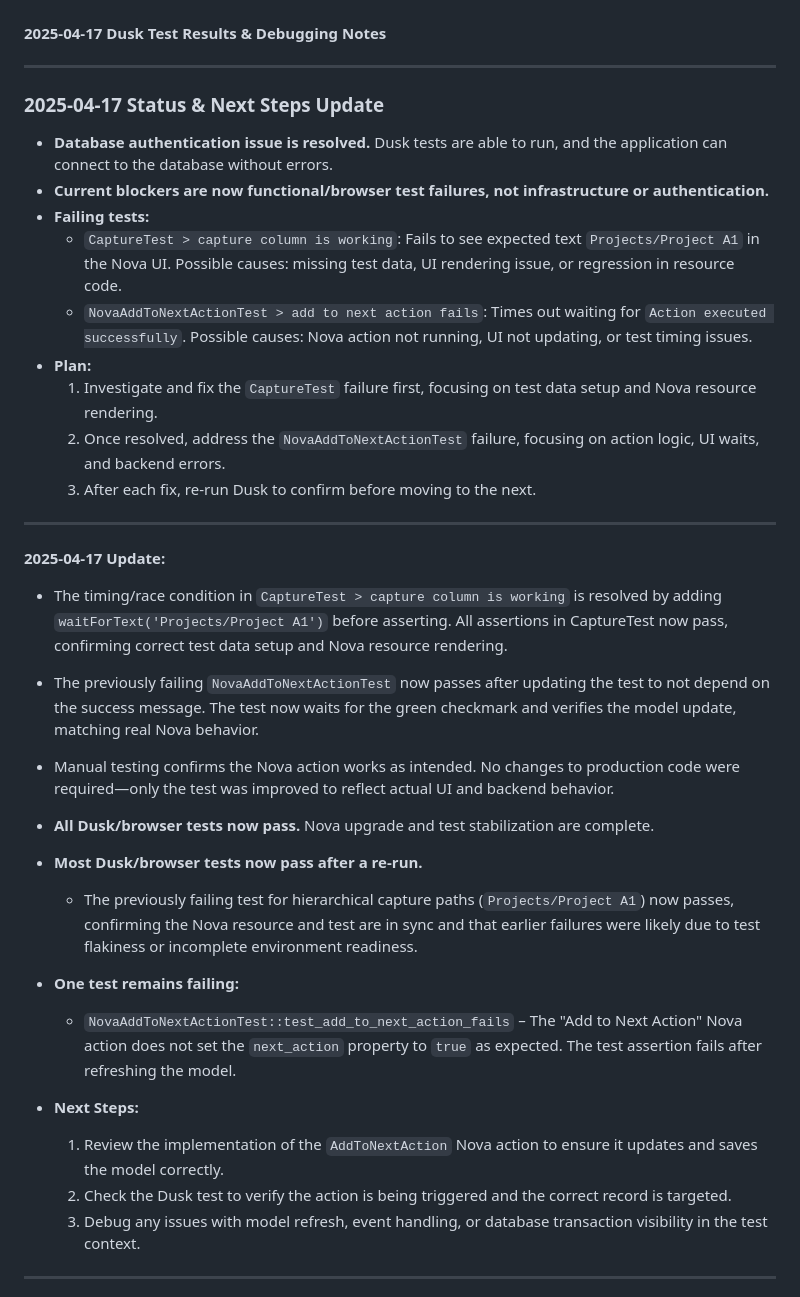
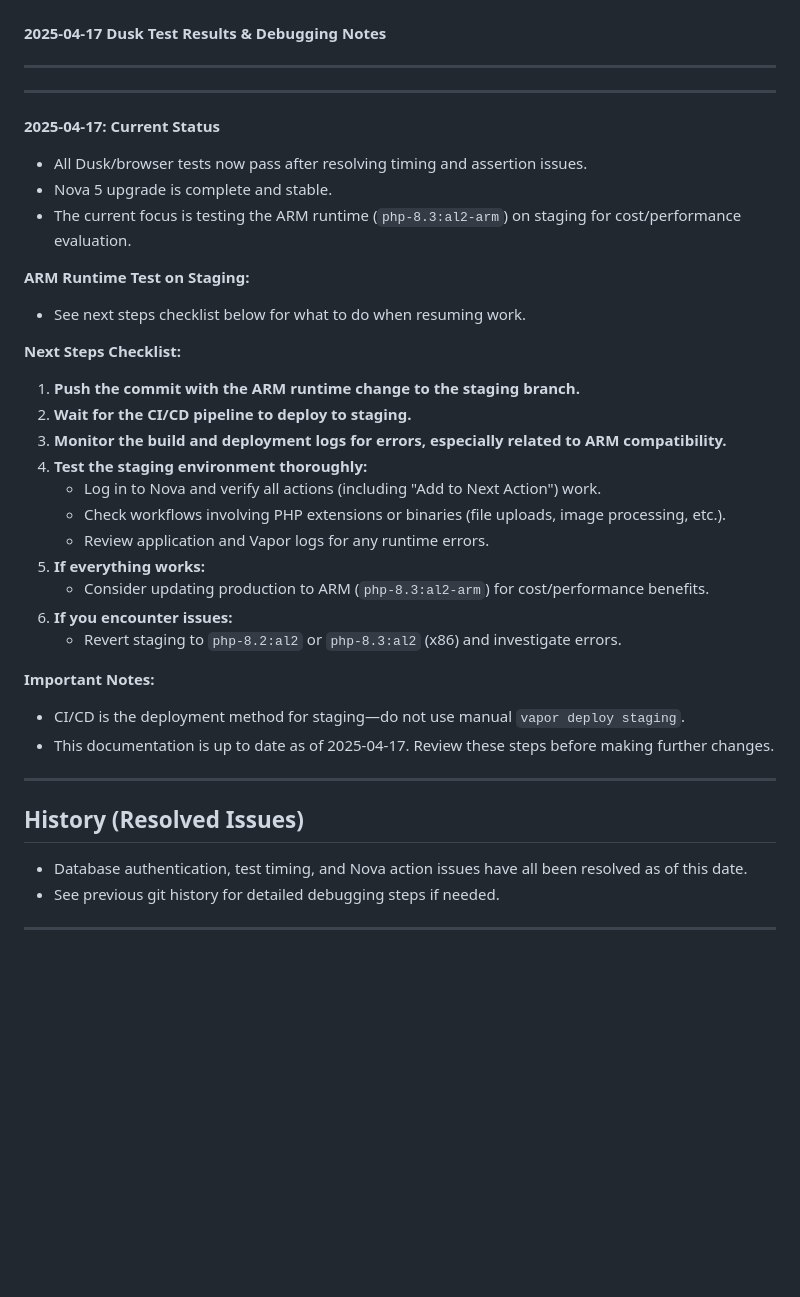
Before and after one commit to wilng2005/daily-driver, a Markdown page: ISSUE-Nova-Fluent-FatalError.md, the part around the change. GitHub-like rendering; blank space fills up the shorter version.

Commit message:
Updated documentation.

```diff
--- a/ISSUE-Nova-Fluent-FatalError.md
+++ b/ISSUE-Nova-Fluent-FatalError.md
@@ -58,34 +58,39 @@ A fatal server error occurs when running the "Add to Next Action" action in Lara
 
 ---
 
-### 2025-04-17 Status & Next Steps Update
+---
 
-- **Database authentication issue is resolved.** Dusk tests are able to run, and the application can connect to the database without errors.
-- **Current blockers are now functional/browser test failures, not infrastructure or authentication.**
-- **Failing tests:**
-  - `CaptureTest > capture column is working`: Fails to see expected text `Projects/Project A1` in the Nova UI. Possible causes: missing test data, UI rendering issue, or regression in resource code.
-  - `NovaAddToNextActionTest > add to next action fails`: Times out waiting for `Action executed successfully`. Possible causes: Nova action not running, UI not updating, or test timing issues.
-- **Plan:**
-  1. Investigate and fix the `CaptureTest` failure first, focusing on test data setup and Nova resource rendering.
-  2. Once resolved, address the `NovaAddToNextActionTest` failure, focusing on action logic, UI waits, and backend errors.
-  3. After each fix, re-run Dusk to confirm before moving to the next.
+**2025-04-17: Current Status**
+
+- All Dusk/browser tests now pass after resolving timing and assertion issues.
+- Nova 5 upgrade is complete and stable.
+- The current focus is testing the ARM runtime (`php-8.3:al2-arm`) on staging for cost/performance evaluation.
+
+**ARM Runtime Test on Staging:**
+- See next steps checklist below for what to do when resuming work.
+
+**Next Steps Checklist:**
+1. **Push the commit with the ARM runtime change to the staging branch.**
+2. **Wait for the CI/CD pipeline to deploy to staging.**
+3. **Monitor the build and deployment logs for errors, especially related to ARM compatibility.**
+4. **Test the staging environment thoroughly:**
+   - Log in to Nova and verify all actions (including "Add to Next Action") work.
+   - Check workflows involving PHP extensions or binaries (file uploads, image processing, etc.).
+   - Review application and Vapor logs for any runtime errors.
+5. **If everything works:**
+   - Consider updating production to ARM (`php-8.3:al2-arm`) for cost/performance benefits.
+6. **If you encounter issues:**
+   - Revert staging to `php-8.2:al2` or `php-8.3:al2` (x86) and investigate errors.
+
+**Important Notes:**
+- CI/CD is the deployment method for staging—do not use manual `vapor deploy staging`.
+- This documentation is up to date as of 2025-04-17. Review these steps before making further changes.
 
 ---
 
-**2025-04-17 Update:**
-- The timing/race condition in `CaptureTest > capture column is working` is resolved by adding `waitForText('Projects/Project A1')` before asserting. All assertions in CaptureTest now pass, confirming correct test data setup and Nova resource rendering.
-- The previously failing `NovaAddToNextActionTest` now passes after updating the test to not depend on the success message. The test now waits for the green checkmark and verifies the model update, matching real Nova behavior.
-- Manual testing confirms the Nova action works as intended. No changes to production code were required—only the test was improved to reflect actual UI and backend behavior.
-- **All Dusk/browser tests now pass.** Nova upgrade and test stabilization are complete.
-
-- **Most Dusk/browser tests now pass after a re-run.**
-    - The previously failing test for hierarchical capture paths (`Projects/Project A1`) now passes, confirming the Nova resource and test are in sync and that earlier failures were likely due to test flakiness or incomplete environment readiness.
-- **One test remains failing:**
-    - `NovaAddToNextActionTest::test_add_to_next_action_fails` – The "Add to Next Action" Nova action does not set the `next_action` property to `true` as expected. The test assertion fails after refreshing the model.
-- **Next Steps:**
-    1. Review the implementation of the `AddToNextAction` Nova action to ensure it updates and saves the model correctly.
-    2. Check the Dusk test to verify the action is being triggered and the correct record is targeted.
-    3. Debug any issues with model refresh, event handling, or database transaction visibility in the test context.
+## History (Resolved Issues)
+- Database authentication, test timing, and Nova action issues have all been resolved as of this date.
+- See previous git history for detailed debugging steps if needed.
 
 ---
 - [x] Nova 5.x is installed and loads without errors (pending full manual check)
```
